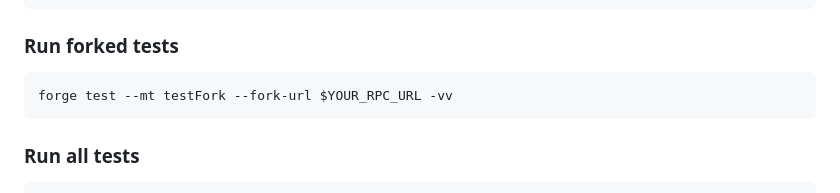
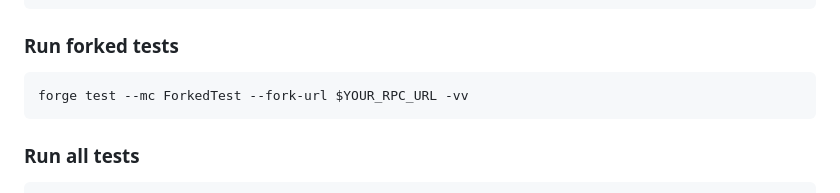
Before and after one commit to code-423n4/2023-10-party, a Markdown page: README.md, the part around one of its changes. Drawn GitHub-style.

````diff
--- a/README.md
+++ b/README.md
@@ -151,7 +161,7 @@ forge test --gas-report -vv
 ### Run forked tests
 
 ```bash
-forge test --mt testFork --fork-url $YOUR_RPC_URL -vv
+forge test --mc ForkedTest --fork-url $YOUR_RPC_URL -vv
 ```
 
 ### Run all tests
````
Also changed, not shown: other parts of README.md (+12 -2 lines).
